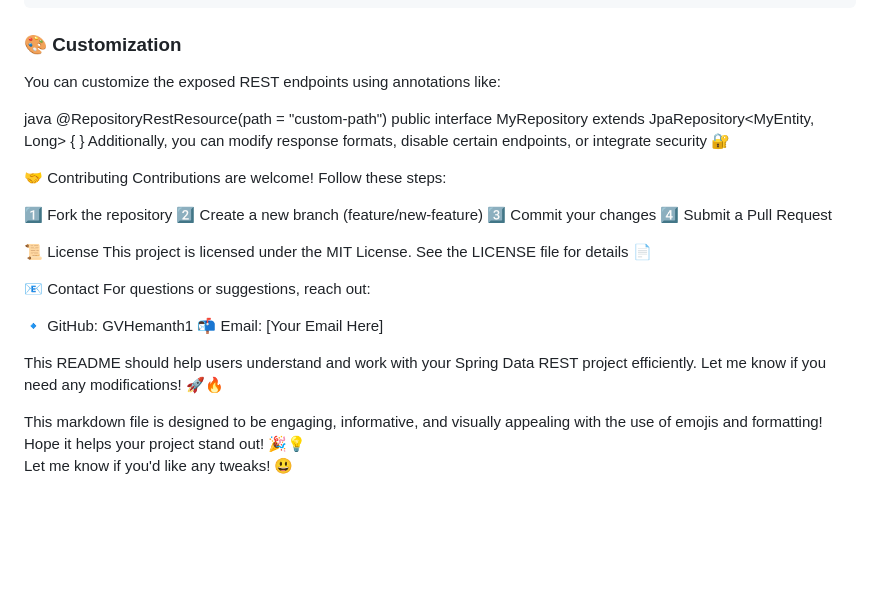
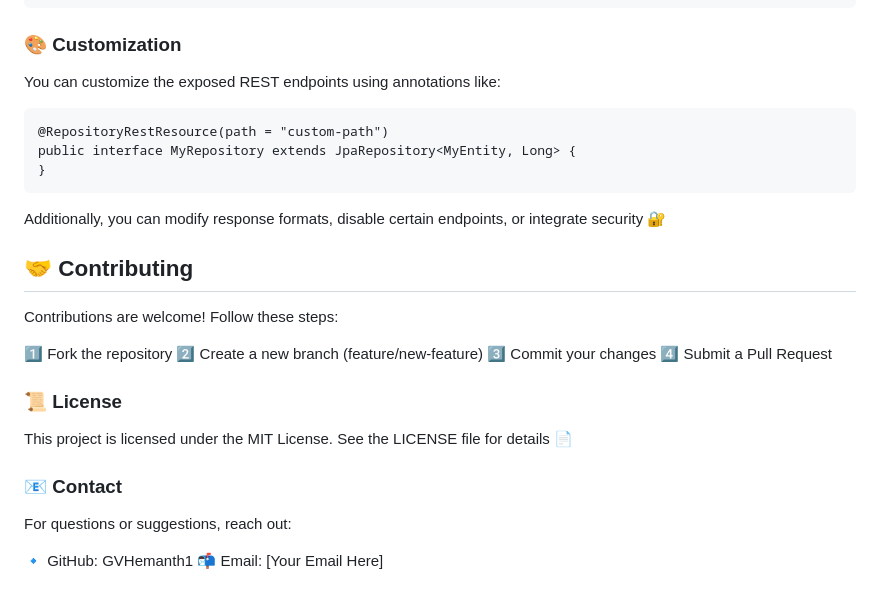
Before and after one commit to GVHemanth1/Projects, a Markdown page: SpringDataRest/README.md, the part around the change. Drawn GitHub-style; blank space fills up the shorter version.

````diff
--- a/SpringDataRest/README.md
+++ b/SpringDataRest/README.md
@@ -93,27 +93,22 @@ GET /entities/search/findByName?name=example
 ### 🎨 Customization
 You can customize the exposed REST endpoints using annotations like:
 
-java
+```
 @RepositoryRestResource(path = "custom-path")
 public interface MyRepository extends JpaRepository<MyEntity, Long> {
 }
+```
 Additionally, you can modify response formats, disable certain endpoints, or integrate security 🔐
 
-🤝 Contributing
+## 🤝 Contributing
 Contributions are welcome! Follow these steps:
 
 1️⃣ Fork the repository 2️⃣ Create a new branch (feature/new-feature) 3️⃣ Commit your changes 4️⃣ Submit a Pull Request
 
-📜 License
+### 📜 License
 This project is licensed under the MIT License. See the LICENSE file for details 📄
 
-📧 Contact
+### 📧 Contact
 For questions or suggestions, reach out:
 
 🔹 GitHub: GVHemanth1 📬 Email: [Your Email Here]
-
-This README should help users understand and work with your Spring Data REST project efficiently. Let me know if you need any modifications! 🚀🔥
-
-
-This markdown file is designed to be engaging, informative, and visually appealing with the use of emojis and formatting! Hope it helps your project stand out! 🎉💡
-Let me know if you'd like any tweaks! 😃
````
